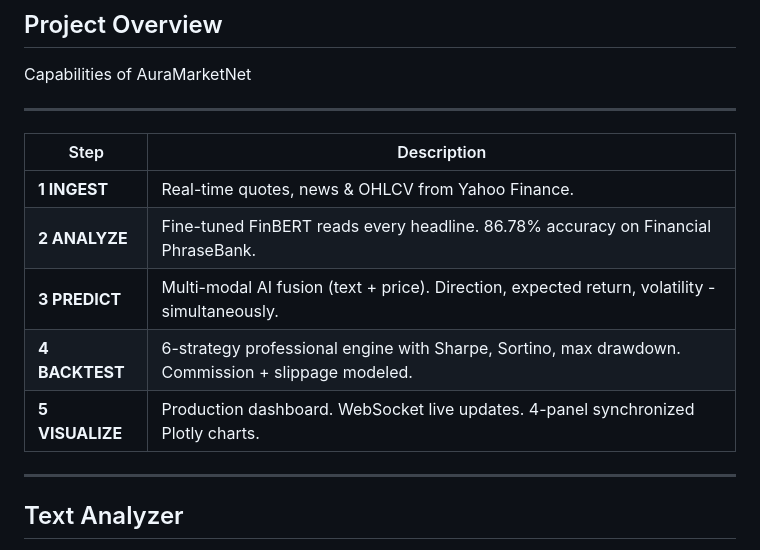
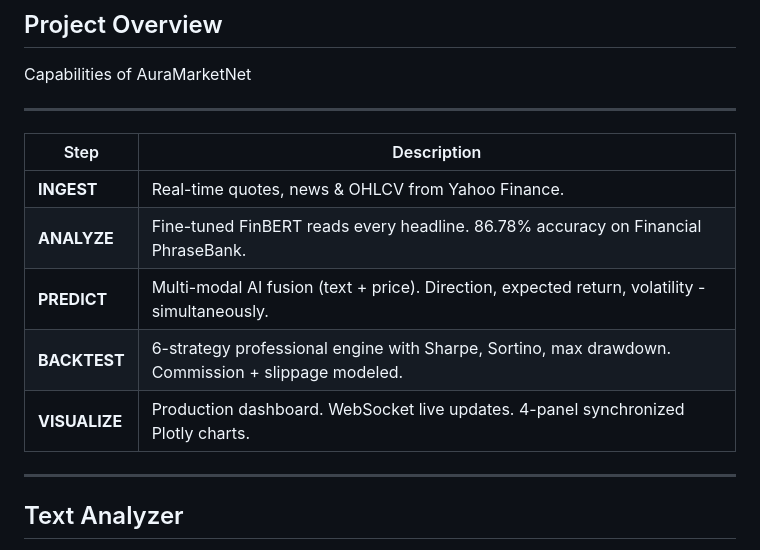
Before and after one commit to MahadeMishuk/AuraMarketNet, a Markdown page: README.md, the part around the change. Drawn GitHub-style.

Commit message:
Update steps in README for clarity

```diff
--- a/README.md
+++ b/README.md
@@ -13,11 +13,11 @@ Capabilities of AuraMarketNet
 
 | Step | Description |
 |------|-------------|
-| **1 INGEST** | Real-time quotes, news & OHLCV from Yahoo Finance. |
-| **2 ANALYZE** | Fine-tuned FinBERT reads every headline. 86.78% accuracy on Financial PhraseBank. |
-| **3 PREDICT** | Multi-modal AI fusion (text + price). Direction, expected return, volatility - simultaneously. |
-| **4 BACKTEST** | 6-strategy professional engine with Sharpe, Sortino, max drawdown. Commission + slippage modeled. |
-| **5 VISUALIZE** | Production dashboard. WebSocket live updates. 4-panel synchronized Plotly charts. |
+| **INGEST** | Real-time quotes, news & OHLCV from Yahoo Finance. |
+| **ANALYZE** | Fine-tuned FinBERT reads every headline. 86.78% accuracy on Financial PhraseBank. |
+| **PREDICT** | Multi-modal AI fusion (text + price). Direction, expected return, volatility - simultaneously. |
+| **BACKTEST** | 6-strategy professional engine with Sharpe, Sortino, max drawdown. Commission + slippage modeled. |
+| **VISUALIZE** | Production dashboard. WebSocket live updates. 4-panel synchronized Plotly charts. |
 
 ---
 
```
